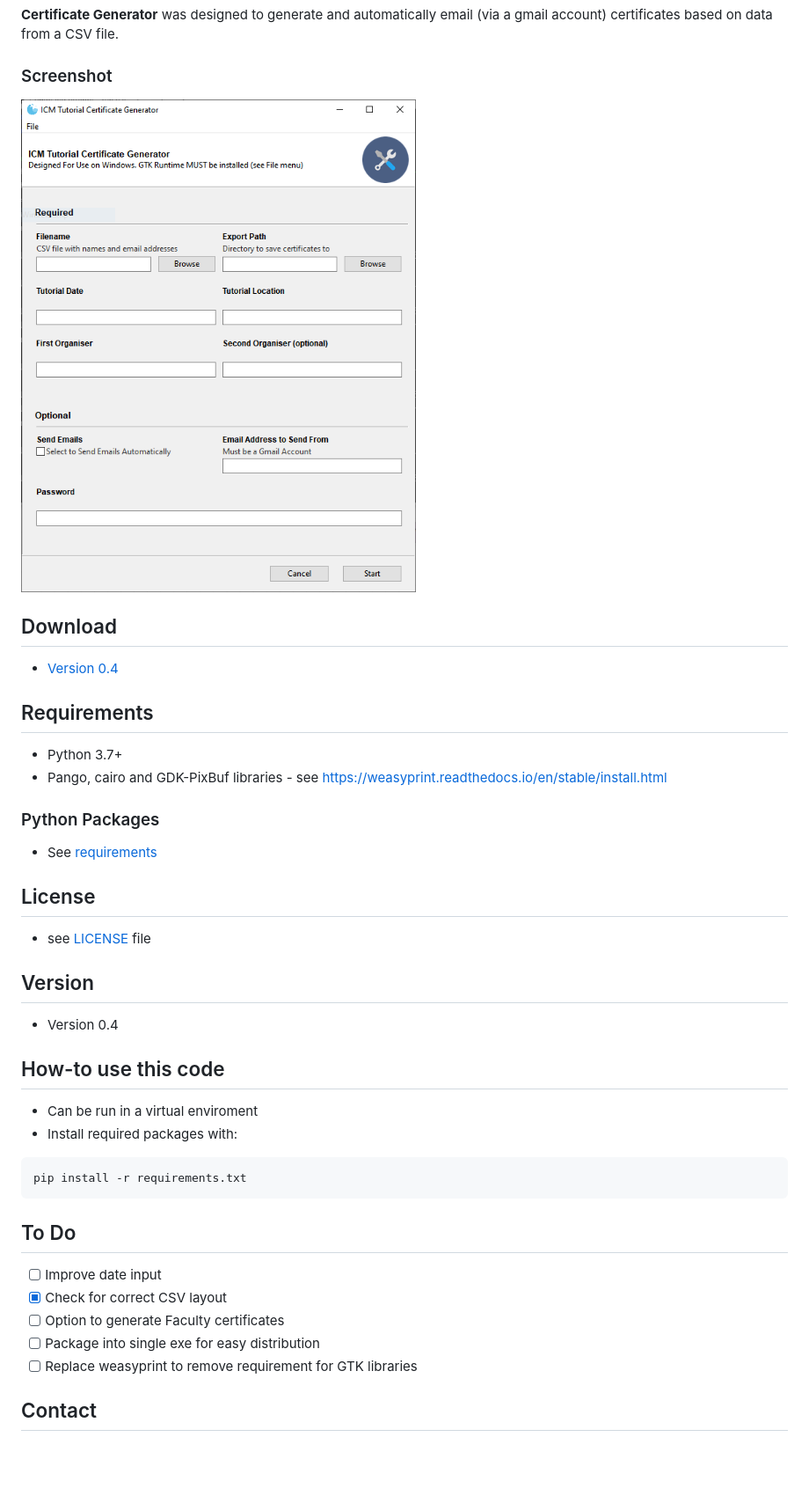
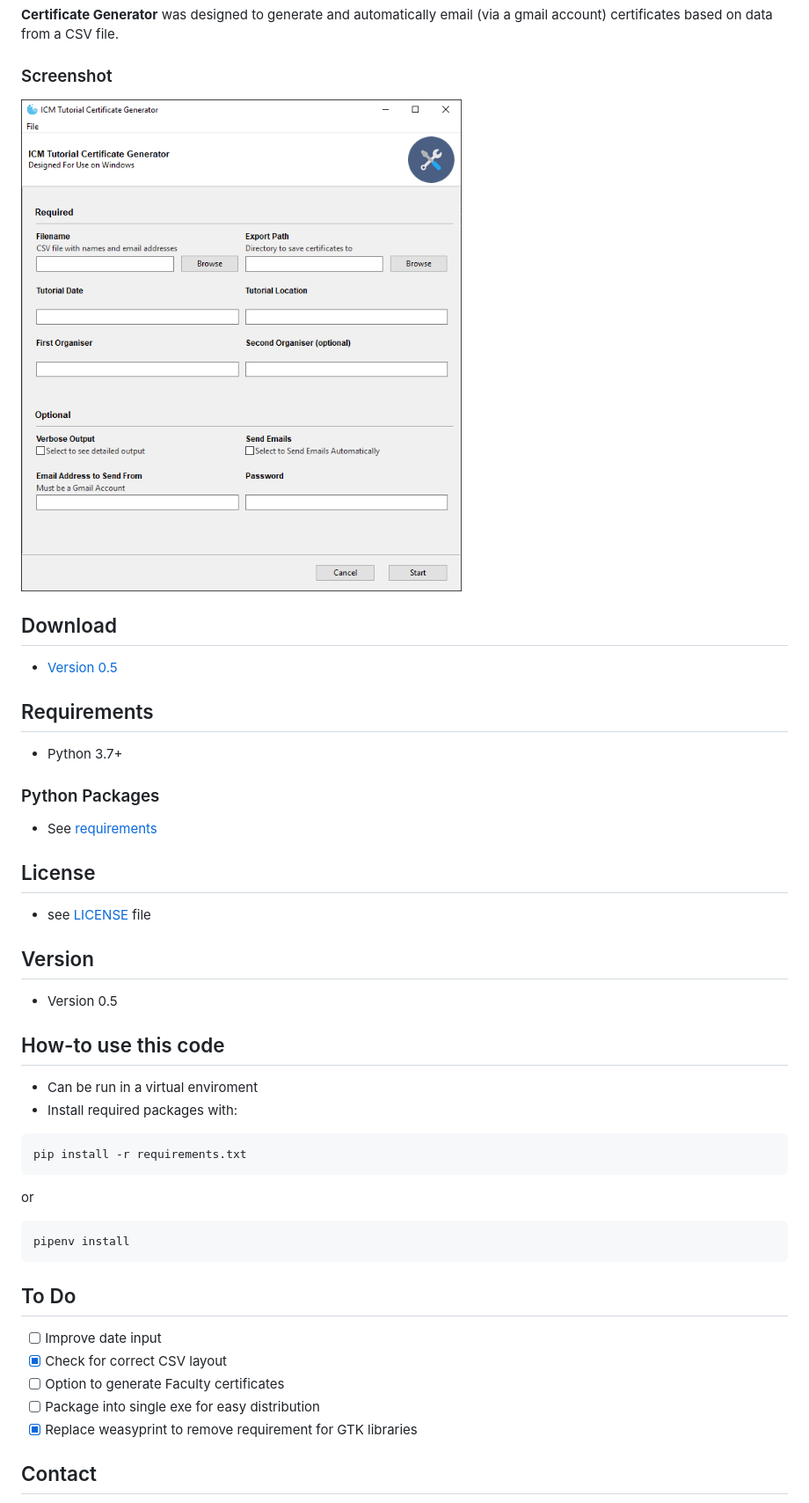
Before and after one commit to mattsmithuk/certificate_generator, a Markdown page: README.md, the part around the change. Shown: that part at 88% size. Rendered like a GitHub page; pictures changed too: screenshot.png; blank space fills up the shorter version.

Commit message:
replaced weasyprint with wkhtml2pdf binary

````diff
--- a/README.md
+++ b/README.md
@@ -6,11 +6,10 @@ Certificate Generator
 ![Screenshot software](https://github.com/mattsmithuk/certificate_generator/blob/master/screenshot.png "screenshot software")
 
 ## Download
-* [Version 0.4](https://github.com/mattsmithuk/certificate_generator/archive/master.zip)
+* [Version 0.5](https://github.com/mattsmithuk/certificate_generator/archive/master.zip)
 
 ## Requirements
 * Python 3.7+
-* Pango, cairo and GDK-PixBuf libraries - see https://weasyprint.readthedocs.io/en/stable/install.html
 
 ### Python Packages
 * See [requirements](https://github.com/mattsmithuk/certificate_generator/blob/master/requirements.txt)
@@ -19,7 +18,7 @@ Certificate Generator
 * see [LICENSE](https://github.com/mattsmithuk/certificate_generator/blob/master/LICENSE.md) file
 
 ## Version
-* Version 0.4
+* Version 0.5
 
 ## How-to use this code
 * Can be run in a virtual enviroment
@@ -27,13 +26,17 @@ Certificate Generator
 ```
 pip install -r requirements.txt
 ```
+or
+```
+pipenv install
+```
 
 ## To Do
 - [ ] Improve date input
 - [x] Check for correct CSV layout
 - [ ] Option to generate Faculty certificates
 - [ ] Package into single exe for easy distribution
-- [ ] Replace weasyprint to remove requirement for GTK libraries
+- [x] Replace weasyprint to remove requirement for GTK libraries
 
 ## Contact
 * e-mail: code@mattsmith.email
````
Also changed, not shown: 7 other files.
